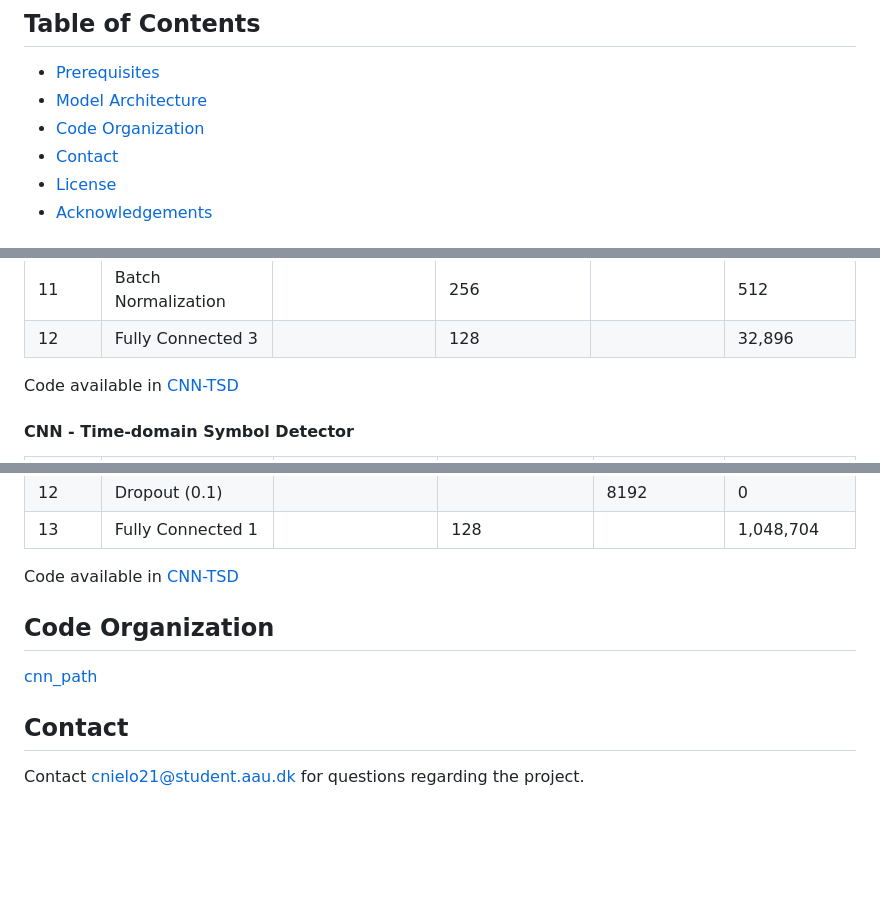
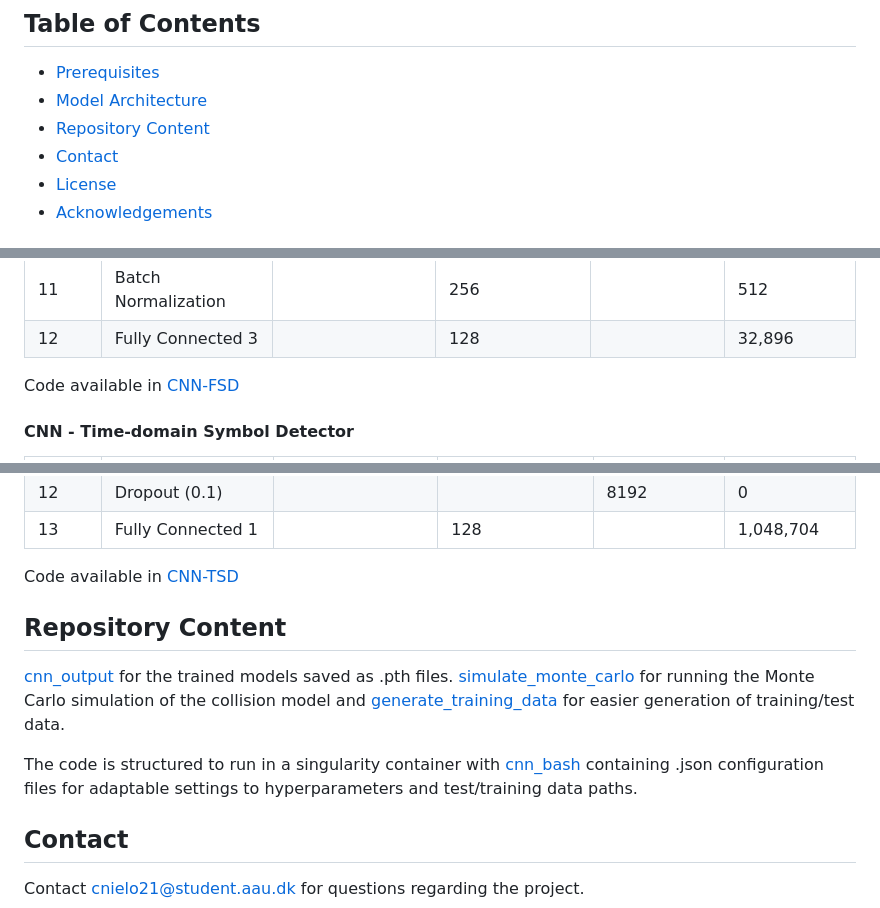
Before and after one commit to CKjaer/ml-lora-communication, a Markdown page: README.md, 3 parts joined by grey strips. GitHub-like rendering; blank space fills up the shorter version.

Commit message:
Added small description to the repo content

```diff
--- a/README.md
+++ b/README.md
@@ -7,7 +7,7 @@ Two methods of preprocessing on the complex-valued samples are tested. One with
 ## Table of Contents
 - [Prerequisites](#prerequisites)
 - [Model Architecture](#model-architecture)
-- [Code Organization](#code-organization)
+- [Repository Content](#repository-content)
 - [Contact](#contact)
 - [License](#license)
 - [Acknowledgements](#acknowledgements)
@@ -34,7 +34,7 @@ Two methods of preprocessing on the complex-valued samples are tested. One with
 | 11    | Batch Normalization |                   | 256             |               | 512         |
 | 12    | Fully Connected 3 |                      | 128             |               | 32,896      |
 
-Code available in [CNN-TSD](model_includes/ML_models/LoRaCNN.py)
+Code available in [CNN-FSD](model_includes/ML_models/LoRaCNN.py)
 
 #### CNN - Time-domain Symbol Detector
 | Layer | Type               | Kernel size (stride) | Output Channels | Output Shape | Parameters |
@@ -57,6 +57,9 @@ Code available in [CNN-TSD](model_includes/ML_models/LoRaCNN.py)
 
-## Code Organization
-[cnn_path](cnn_path/)
+## Repository Content
+[cnn_output](cnn_output) for the trained models saved as .pth files.
+[simulate_monte_carlo](simulate_monte_carlo) for running the Monte Carlo simulation of the collision model and [generate_training_data](generate_training_data) for easier generation of training/test data.
+
+The code is structured to run in a singularity container with [cnn_bash](cnn_bash) containing .json configuration files for adaptable settings to hyperparameters and test/training data paths.
 
 ## Contact
 Contact [cnielo21@student.aau.dk](mailto:cnielo21@student.aau.dk) for questions regarding the project.
```
Also changed, not shown: other parts of README.md (+1 -1 lines).
